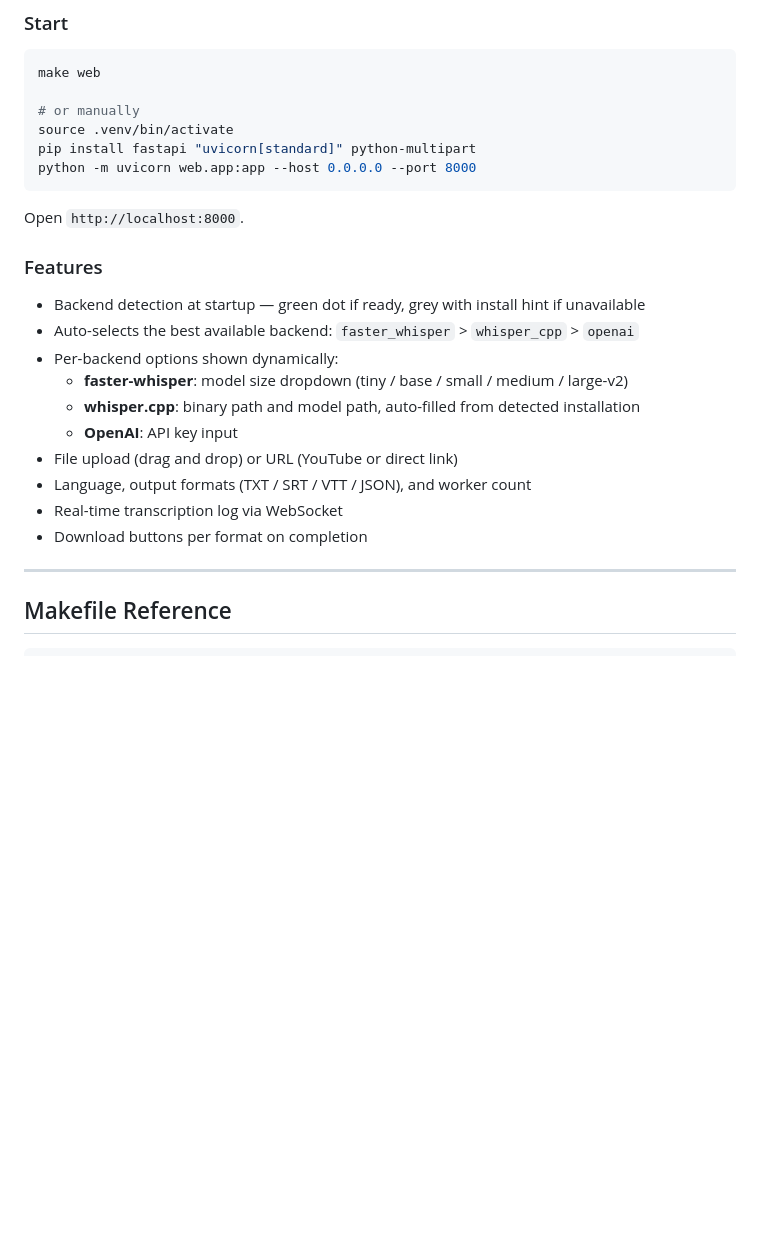
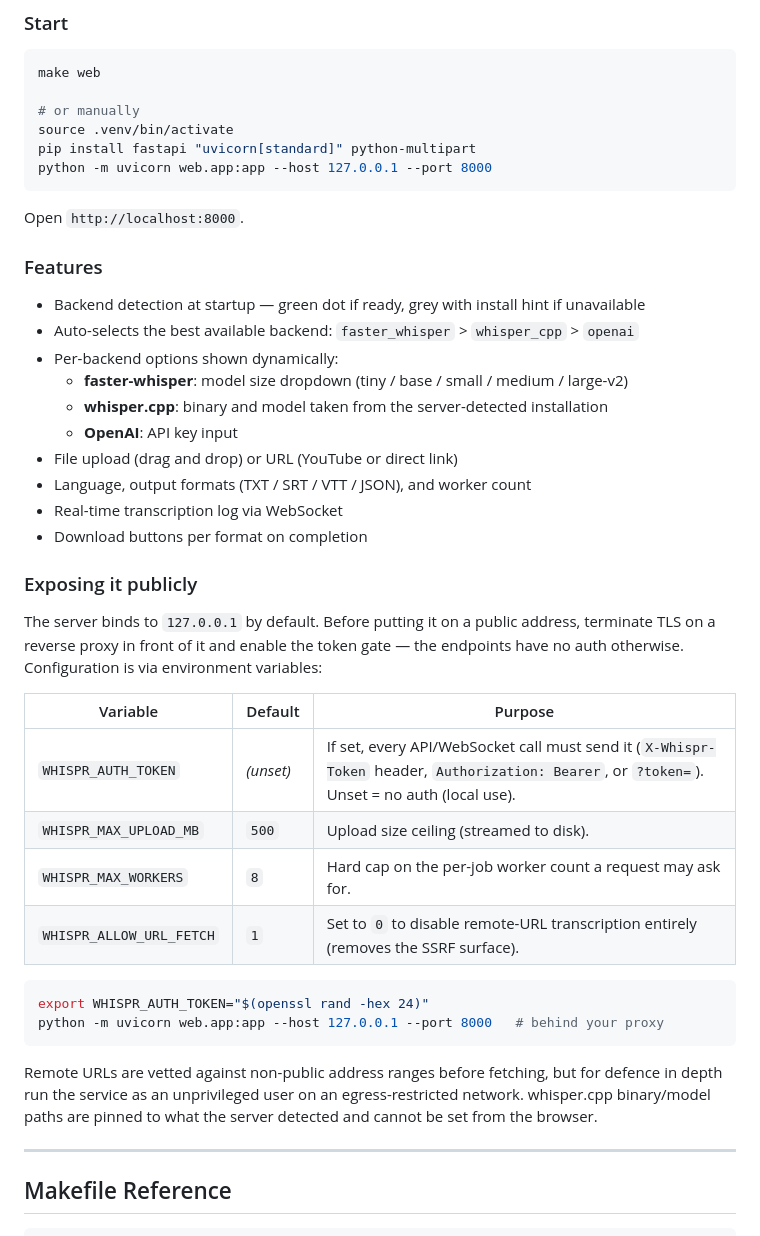
Before and after one commit to franckferman/Whisper_Transcriber, a Markdown page: README.md, the part around the change. Drawn GitHub-style; blank space fills up the shorter version.

Commit message:
docs: document the web security knobs and public hosting
WHISPR_AUTH_TOKEN, upload/worker caps, the URL-fetch switch, and the
reverse-proxy + TLS note for anyone putting this on a public address.

````diff
--- a/README.md
+++ b/README.md
@@ -548,7 +548,7 @@ make web
 # or manually
 source .venv/bin/activate
 pip install fastapi "uvicorn[standard]" python-multipart
-python -m uvicorn web.app:app --host 0.0.0.0 --port 8000
+python -m uvicorn web.app:app --host 127.0.0.1 --port 8000
 ```
 
 Open `http://localhost:8000`.
@@ -559,12 +559,36 @@ Open `http://localhost:8000`.
 - Auto-selects the best available backend: `faster_whisper` > `whisper_cpp` > `openai`
 - Per-backend options shown dynamically:
   - **faster-whisper**: model size dropdown (tiny / base / small / medium / large-v2)
-  - **whisper.cpp**: binary path and model path, auto-filled from detected installation
+  - **whisper.cpp**: binary and model taken from the server-detected installation
   - **OpenAI**: API key input
 - File upload (drag and drop) or URL (YouTube or direct link)
 - Language, output formats (TXT / SRT / VTT / JSON), and worker count
 - Real-time transcription log via WebSocket
 - Download buttons per format on completion
+
+### Exposing it publicly
+
+The server binds to `127.0.0.1` by default. Before putting it on a public
+address, terminate TLS on a reverse proxy in front of it and enable the token
+gate — the endpoints have no auth otherwise. Configuration is via environment
+variables:
+
+| Variable | Default | Purpose |
+|---|---|---|
+| `WHISPR_AUTH_TOKEN` | *(unset)* | If set, every API/WebSocket call must send it (`X-Whispr-Token` header, `Authorization: Bearer`, or `?token=`). Unset = no auth (local use). |
+| `WHISPR_MAX_UPLOAD_MB` | `500` | Upload size ceiling (streamed to disk). |
+| `WHISPR_MAX_WORKERS` | `8` | Hard cap on the per-job worker count a request may ask for. |
+| `WHISPR_ALLOW_URL_FETCH` | `1` | Set to `0` to disable remote-URL transcription entirely (removes the SSRF surface). |
+
+```bash
+export WHISPR_AUTH_TOKEN="$(openssl rand -hex 24)"
+python -m uvicorn web.app:app --host 127.0.0.1 --port 8000   # behind your proxy
+```
+
+Remote URLs are vetted against non-public address ranges before fetching, but
+for defence in depth run the service as an unprivileged user on an
+egress-restricted network. whisper.cpp binary/model paths are pinned to what the
+server detected and cannot be set from the browser.
 
 ---
 
````
